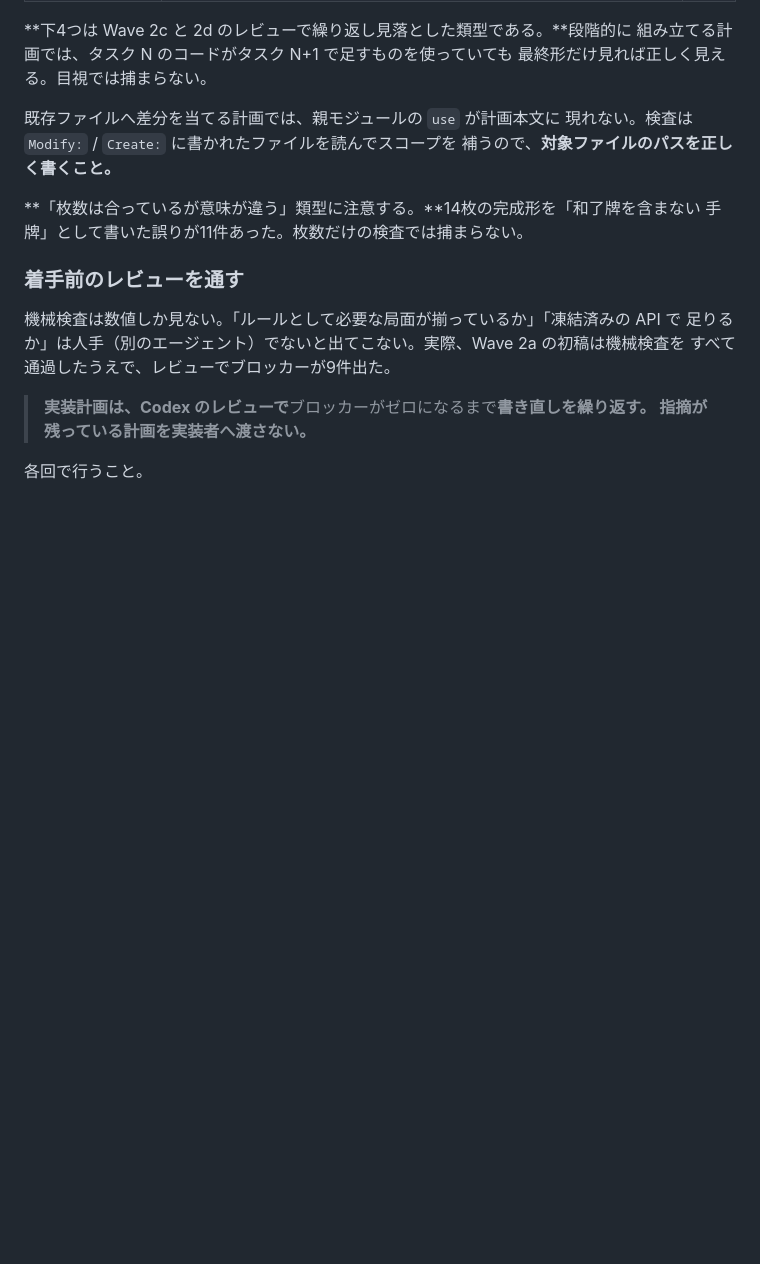
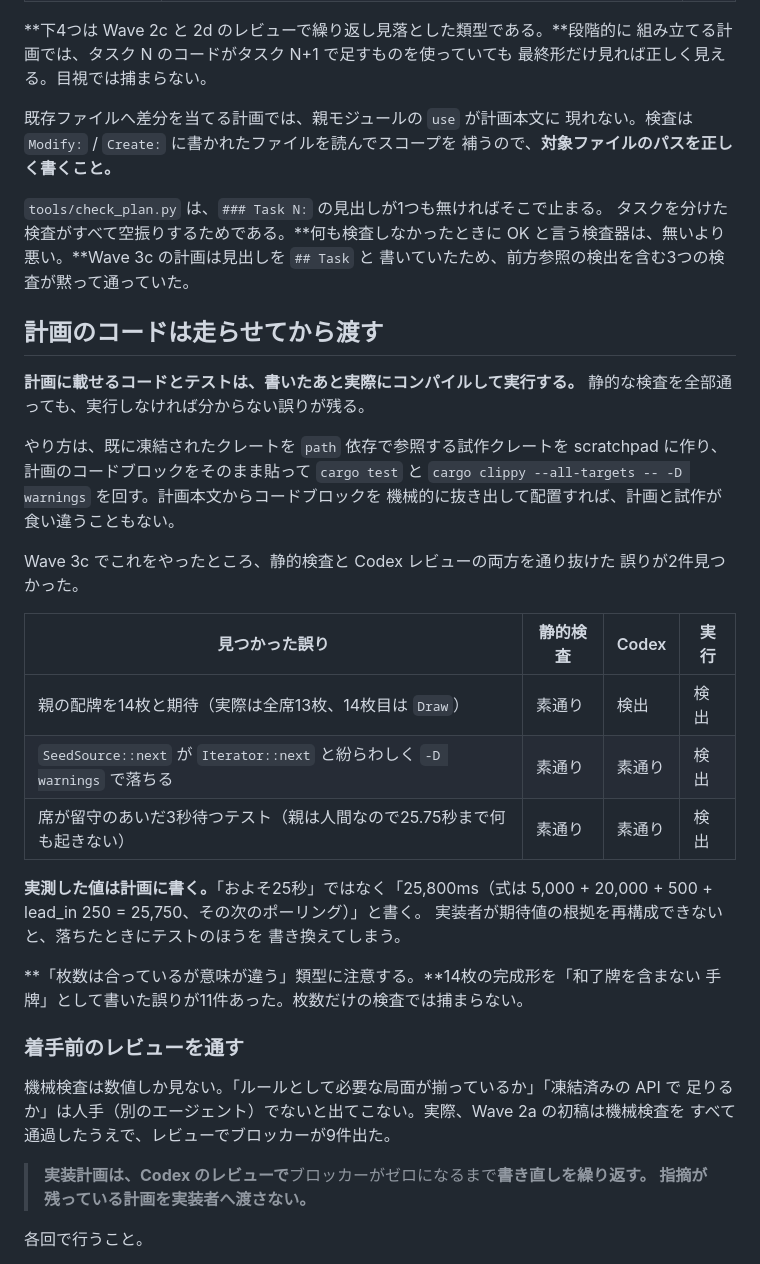
Before and after one commit to masaspc/Real-Mahjong, a Markdown page: AGENTS.md, the part around the change. Drawn GitHub-style; blank space fills up the shorter version.

Commit message:
docs: Wave 3c 計画を Codex レビューと実行検証で書き直す
Codex が7件のブロッカーを指摘。うち重いのは2つ。

コマンドに到着時刻が無く、Actor が select! でどちらの枝を選ぶか、
入口の待ち行列がどれだけ混んでいたかで、締切前に押した操作が
時間切れになりうる。TableHandle が送る前に時刻を刻み、Actor は
その刻印で判定するようにした。エンジンが時刻の巻き戻しを
受けつけることは実測して確かめた。

attach に ack が無いため、置き換えられた古い接続の遅れた detach が
新しい接続を切る。接続 ID を導入し、ack を flush の後に返すことで、
yield_now を何回呼べば届くかを当てにするテストも同時に消した。

あわせて計画のコードを試作クレートで実際に走らせた。26テスト全通過。
静的検査と Codex の両方を通り抜けた誤りが2件見つかったので、
その手順を AGENTS.md に規約として加えた。

```diff
--- a/AGENTS.md
+++ b/AGENTS.md
@@ -120,6 +120,35 @@ python3 tools/check_plan.py docs/superpowers/plans/<計画>.md
 現れない。検査は `Modify:` / `Create:` に書かれたファイルを読んでスコープを
 補うので、**対象ファイルのパスを正しく書くこと。**
 
+`tools/check_plan.py` は、`### Task N:` の見出しが1つも無ければそこで止まる。
+タスクを分けた検査がすべて空振りするためである。**何も検査しなかったときに
+OK と言う検査器は、無いより悪い。**Wave 3c の計画は見出しを `## Task` と
+書いていたため、前方参照の検出を含む3つの検査が黙って通っていた。
+
+## 計画のコードは走らせてから渡す
+
+**計画に載せるコードとテストは、書いたあと実際にコンパイルして実行する。**
+静的な検査を全部通っても、実行しなければ分からない誤りが残る。
+
+やり方は、既に凍結されたクレートを `path` 依存で参照する試作クレートを
+scratchpad に作り、計画のコードブロックをそのまま貼って `cargo test` と
+`cargo clippy --all-targets -- -D warnings` を回す。計画本文からコードブロックを
+機械的に抜き出して配置すれば、計画と試作が食い違うこともない。
+
+Wave 3c でこれをやったところ、静的検査と Codex レビューの両方を通り抜けた
+誤りが2件見つかった。
+
+| 見つかった誤り | 静的検査 | Codex | 実行 |
+|---|---|---|---|
+| 親の配牌を14枚と期待（実際は全席13枚、14枚目は `Draw`） | 素通り | 検出 | 検出 |
+| `SeedSource::next` が `Iterator::next` と紛らわしく `-D warnings` で落ちる | 素通り | 素通り | 検出 |
+| 席が留守のあいだ3秒待つテスト（親は人間なので25.75秒まで何も起きない） | 素通り | 素通り | 検出 |
+
+**実測した値は計画に書く。**「およそ25秒」ではなく「25,800ms（式は
+5,000 + 20,000 + 500 + lead_in 250 = 25,750、その次のポーリング）」と書く。
+実装者が期待値の根拠を再構成できないと、落ちたときにテストのほうを
+書き換えてしまう。
+
 **「枚数は合っているが意味が違う」類型に注意する。**14枚の完成形を「和了牌を含まない
 手牌」として書いた誤りが11件あった。枚数だけの検査では捕まらない。
 
```
Also changed, not shown: 1 other file.
